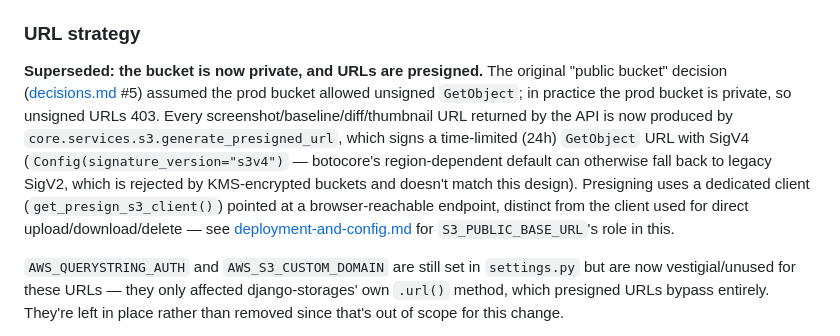
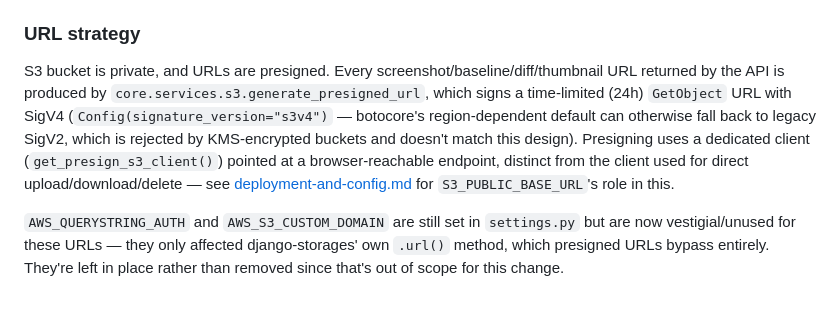
Before and after one commit to wvankuipers/inspectre, a Markdown page: docs/storage-and-thumbnails.md, the part around the change. Rendered like a GitHub page; blank space fills up the shorter version.

Commit message:
Clarify S3 bucket privacy and presigned URL usage
Updated documentation to reflect the change in S3 bucket privacy and the use of presigned URLs for accessing screenshots, baselines, diffs, and thumbnails.

```diff
--- a/docs/storage-and-thumbnails.md
+++ b/docs/storage-and-thumbnails.md
@@ -114,7 +114,7 @@ Note: `instance.id` is `None` until the row is saved, so the upload-path callabl
 
 ### URL strategy
 
-**Superseded: the bucket is now private, and URLs are presigned.** The original "public bucket" decision ([decisions.md](decisions.md) #5) assumed the prod bucket allowed unsigned `GetObject`; in practice the prod bucket is private, so unsigned URLs 403. Every screenshot/baseline/diff/thumbnail URL returned by the API is now produced by `core.services.s3.generate_presigned_url`, which signs a time-limited (24h) `GetObject` URL with SigV4 (`Config(signature_version="s3v4")` — botocore's region-dependent default can otherwise fall back to legacy SigV2, which is rejected by KMS-encrypted buckets and doesn't match this design). Presigning uses a dedicated client (`get_presign_s3_client()`) pointed at a browser-reachable endpoint, distinct from the client used for direct upload/download/delete — see [deployment-and-config.md](deployment-and-config.md) for `S3_PUBLIC_BASE_URL`'s role in this.
+S3 bucket is private, and URLs are presigned. Every screenshot/baseline/diff/thumbnail URL returned by the API is produced by `core.services.s3.generate_presigned_url`, which signs a time-limited (24h) `GetObject` URL with SigV4 (`Config(signature_version="s3v4")` — botocore's region-dependent default can otherwise fall back to legacy SigV2, which is rejected by KMS-encrypted buckets and doesn't match this design). Presigning uses a dedicated client (`get_presign_s3_client()`) pointed at a browser-reachable endpoint, distinct from the client used for direct upload/download/delete — see [deployment-and-config.md](deployment-and-config.md) for `S3_PUBLIC_BASE_URL`'s role in this.
 
 `AWS_QUERYSTRING_AUTH` and `AWS_S3_CUSTOM_DOMAIN` are still set in `settings.py` but are now vestigial/unused for these URLs — they only affected django-storages' own `.url()` method, which presigned URLs bypass entirely. They're left in place rather than removed since that's out of scope for this change.
 
```
